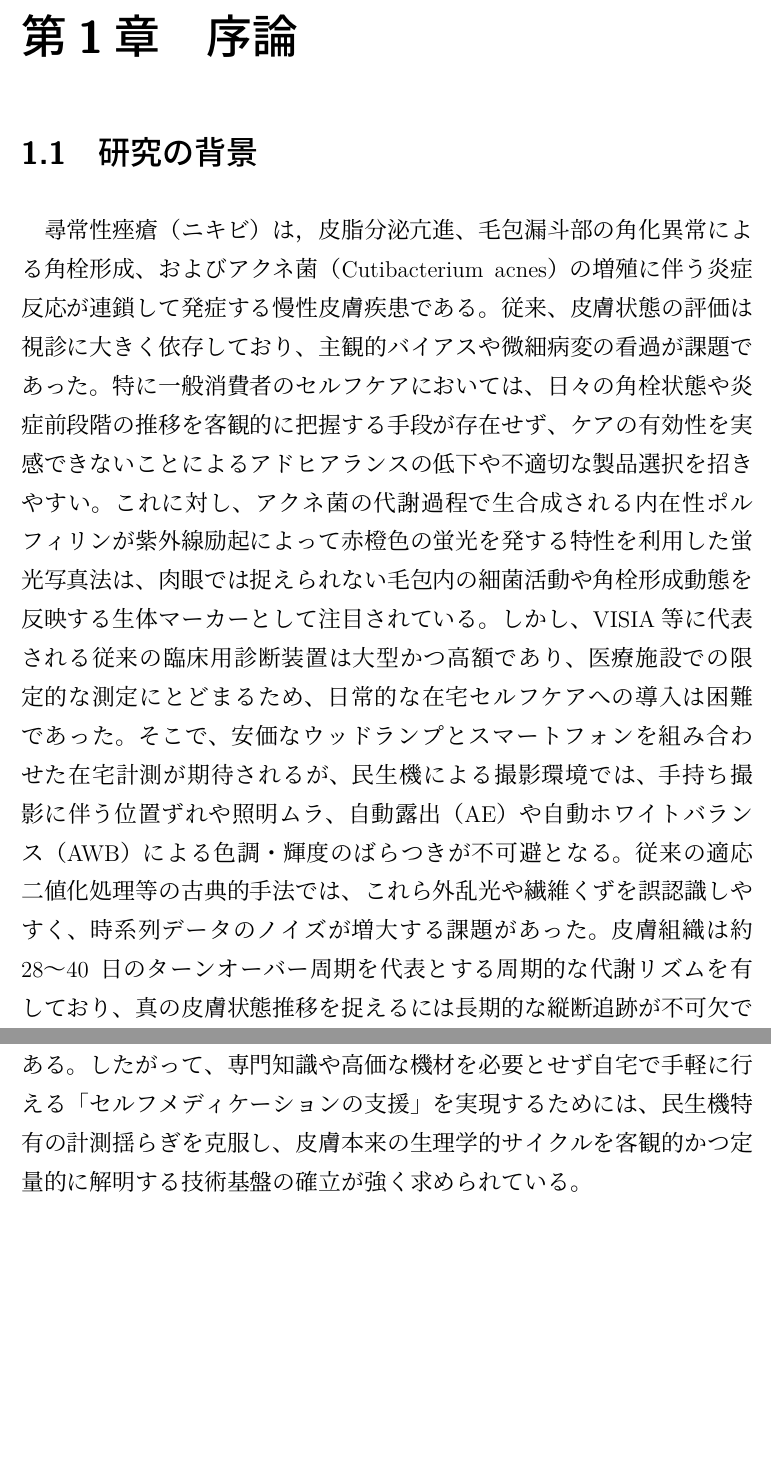
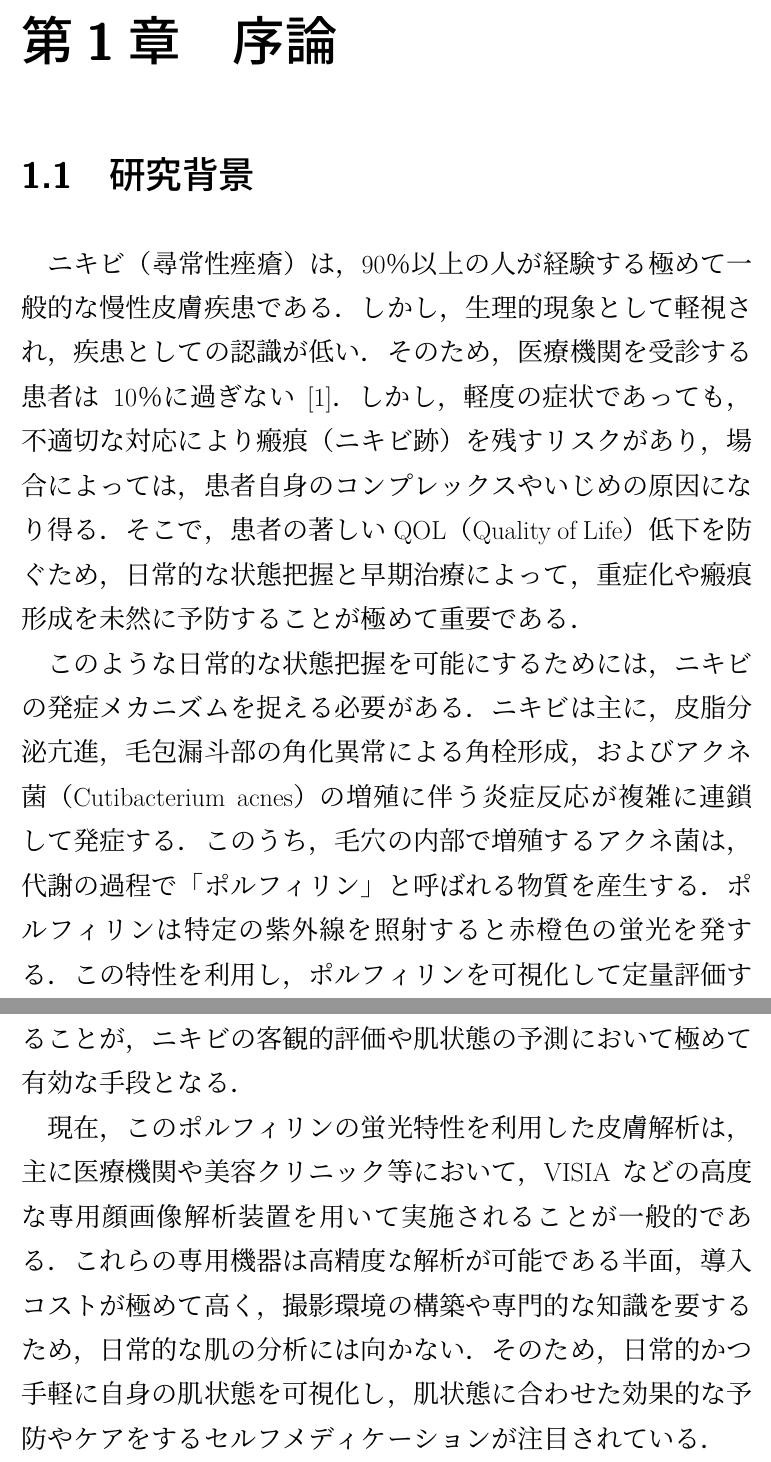
Before and after one commit to Asakuraasa/tex, a LaTeX thesis (thesis.tex): two parts of pages 7 and 8 of 16 before the commit and two parts of pages 7 and 8 of 22 after it, joined at a grey line, cut so that both start at the same text, the shorter picture padded with empty space. The pictures show the PDF file thesis.pdf that the author committed with the source.

Commit message:
2026/11/26

```diff
--- a/thesis.tex
+++ b/thesis.tex
@@ -86,7 +86,7 @@
 % =========================================================
 \chapter*{あらまし}
 \addcontentsline{toc}{chapter}{あらまし}
-尋常性痤瘡は，約90％以上の人々が経験する一般的な基礎疾患である．専門機関の受診では専門機器VISIAが用いられる。
+尋常性痤瘡は，約90％以上の人々が経験する一般的な基礎疾患である．専門機関の受診では専門機器VISIAが用いられる．
 VISIAより安価、一般家庭で診断可能なシステム構築
 \clearpage
 
@@ -106,17 +106,21 @@ VISIAより安価、一般家庭で診断可能なシステム構築
 % ---------------------------------------------------------
 \chapter{序論}
 % ---------------------------------------------------------
-\section{研究の背景}
-尋常性痤瘡（ニキビ）は，皮脂分泌亢進、毛包漏斗部の角化異常による角栓形成、およびアクネ菌（Cutibacterium acnes）の増殖に伴う炎症反応が連鎖して発症する慢性皮膚疾患である。
-従来、皮膚状態の評価は視診に大きく依存しており、主観的バイアスや微細病変の看過が課題であった。
-特に一般消費者のセルフケアにおいては、日々の角栓状態や炎症前段階の推移を客観的に把握する手段が存在せず、ケアの有効性を実感できないことによるアドヒアランスの低下や不適切な製品選択を招きやすい。
-これに対し、アクネ菌の代謝過程で生合成される内在性ポルフィリンが紫外線励起によって赤橙色の蛍光を発する特性を利用した蛍光写真法は、肉眼では捉えられない毛包内の細菌活動や角栓形成動態を反映する生体マーカーとして注目されている。
-しかし、VISIA等に代表される従来の臨床用診断装置は大型かつ高額であり、医療施設での限定的な測定にとどまるため、日常的な在宅セルフケアへの導入は困難であった。
-そこで、安価なウッドランプとスマートフォンを組み合わせた在宅計測が期待されるが、民生機による撮影環境では、手持ち撮影に伴う位置ずれや照明ムラ、自動露出（AE）や自動ホワイトバランス（AWB）による色調・輝度のばらつきが不可避となる。
-従来の適応二値化処理等の古典的手法では、これら外乱光や繊維くずを誤認識しやすく、時系列データのノイズが増大する課題があった。
-皮膚組織は約28〜40日のターンオーバー周期を代表とする周期的な代謝リズムを有しており、真の皮膚状態推移を捉えるには長期的な縦断追跡が不可欠である。
-したがって、専門知識や高価な機材を必要とせず自宅で手軽に行える「セルフメディケーションの支援」を実現するためには、民生機特有の計測揺らぎを克服し、皮膚本来の生理学的サイクルを客観的かつ定量的に解明する技術基盤の確立が強く求められている。
+\section{研究背景}
+ニキビ（尋常性痤瘡）は，90％以上の人が経験する極めて一般的な慢性皮膚疾患である．
+しかし，生理的現象として軽視され，疾患としての認識が低い．
+そのため，医療機関を受診する患者は10％に過ぎない\cite{jda_guideline2023}．
+しかし，軽度の症状であっても，不適切な対応により瘢痕（ニキビ跡）を残すリスクがあり，場合によっては，患者自身のコンプレックスやいじめの原因になり得る．
+そこで，患者の著しいQOL（Quality of Life）低下を防ぐため，日常的な状態把握と早期治療によって，重症化や瘢痕形成を未然に予防することが極めて重要である．
+
+このような日常的な状態把握を可能にするためには，ニキビの発症メカニズムを捉える必要がある．
+ニキビは主に，皮脂分泌亢進，毛包漏斗部の角化異常による角栓形成，およびアクネ菌（Cutibacterium acnes）の増殖に伴う炎症反応が複雑に連鎖して発症する．
+このうち，毛穴の内部で増殖するアクネ菌は，代謝の過程で「ポルフィリン」と呼ばれる物質を産生する．
+ポルフィリンは特定の紫外線を照射すると赤橙色の蛍光を発する．
+この特性を利用し，ポルフィリンを可視化して定量評価することが，ニキビの客観的評価や肌状態の予測において極めて有効な手段となる．
+
+現在，このポルフィリンの蛍光特性を利用した皮膚解析は，主に医療機関や美容クリニック等において，VISIAなどの高度な専用顔画像解析装置を用いて実施されることが一般的である．
+これらの専用機器は高精度な解析が可能である半面，導入コストが極めて高く，撮影環境の構築や専門的な知識を要するため，日常的な肌の分析には向かない．
+そのため，日常的かつ手軽に自身の肌状態を可視化し，肌状態に合わせた効果的な予防やケアをするセルフメディケーションが注目されている．
 
 \newpage
-\section{本研究の目的}
-本研究の目的は，一般消費者が専門的な知識や高価な専門機器を必要としない，自宅で手軽に実施できるニキビケアにおけるセルフメディケーションの支援を実現することである．
@@ -124 +130,6 @@ VISIAより安価、一般家庭で診断可能なシステム構築
 
+\newpage
+\section{提案方法}
+本論文では，以下のプロセスからなる表皮ターンオーバー周期の推定アルゴリズムを提案する．
+
+はじめに，ポルフィリンの紫外線照射に伴う蛍光特性を利用した肌画像の撮影を行う．
@@ -126,4 +141,5 @@ VISIAより安価、一般家庭で診断可能なシステム構築
+\newpage
+\section{論文の構成}
 本論文は全6章から構成される．
 第１章では，ニキビケアに関する研究の研究背景と研究目的，提案方法について述べる．
 第２章では，関連研究について述べる．
-第３章では，ニキビの間接的な原因となるポルフィリンの可視化方法について述べる．
@@ -132,3 +150,4 @@ VISIAより安価、一般家庭で診断可能なシステム構築
 % ---------------------------------------------------------
 \chapter{関連研究}
 % ---------------------------------------------------------
+\section{肌画像解析とポルフィリンの定量評価}
@@ -137,0 +167 @@ VISIAより安価、一般家庭で診断可能なシステム構築
+\newpage
@@ -138,3 +178,5 @@ VISIAより安価、一般家庭で診断可能なシステム構築
+\newpage
+\section{表皮ターンオーバー周期と時系列データ解析}
 
 % ---------------------------------------------------------
 \chapter{U-Netを用いたポルフィリン領域の二値化抽出}
```
Also changed, not shown: thesis.pdf, thesis.tex (55 more changed lines), 7 other files.
